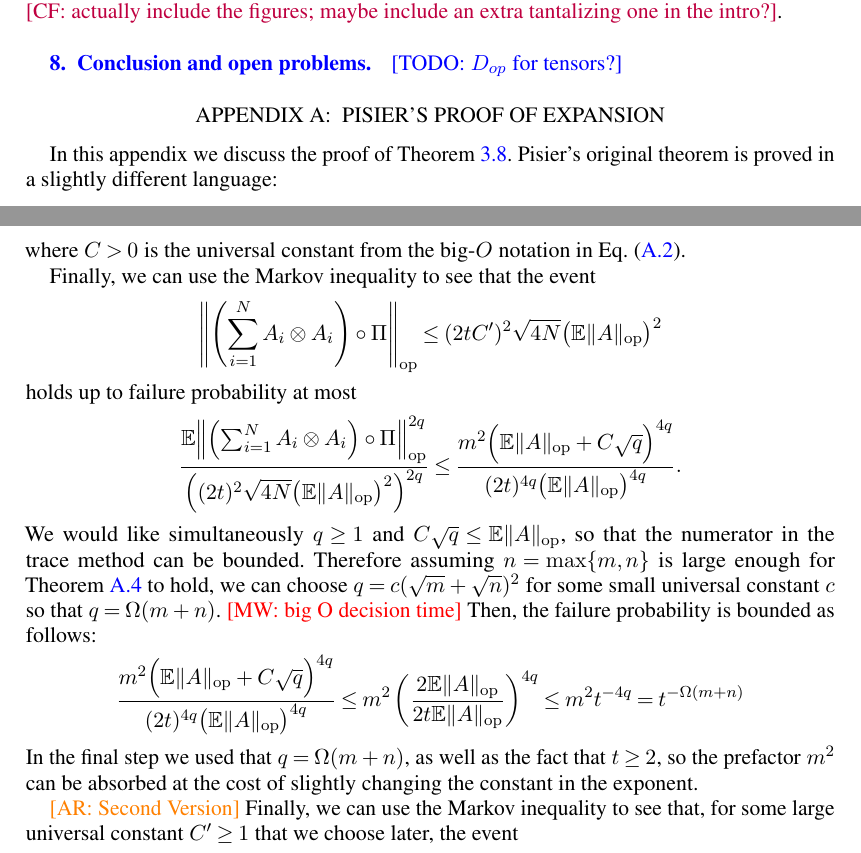
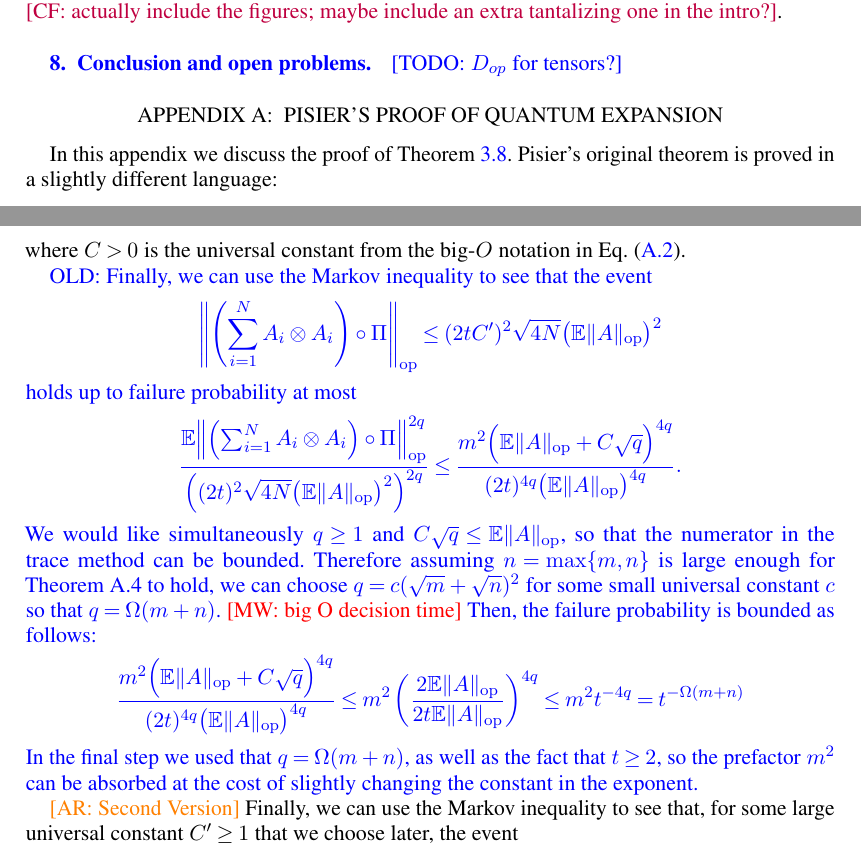
Before and after one commit to colefranks/MatrixNormalShrinkFlop, a LaTeX document (tensor-mle.tex): two parts of pages 32 and 36 of 47, joined at a grey line, cut so that both start at the same text. Compiled offline with pdfLaTeX.

Commit message:
added blue

```diff
--- a/tensor-mle.tex
+++ b/tensor-mle.tex
@@ -2023,7 +2023,7 @@ We compare the performance of the estimator with Zhou's single step estimator \C
 \begin{appendix}
 
 %=============================================================================
-\section{Pisier's proof of expansion}\label{sec:pisier}
+\section{Pisier's proof of quantum expansion}\label{sec:pisier}
 %=============================================================================
 In this appendix we discuss the proof of \cref{thm:hess-pisier}.
 Pisier's original theorem is proved in a slightly different language:
@@ -2216,7 +2216,7 @@ Thus, using \cref{eq:symmetrization,eq:op vs 2q,thm:banach conc}, we obtain for
 \end{align*}
 where~$C>0$ is the universal constant from the big-$O$ notation in \cref{eq:conc via moments}.
 
-Finally, we can use the Markov inequality to see that the event
+\textcolor{blue}{OLD: Finally, we can use the Markov inequality to see that the event
 \begin{align*}
   \norm*{\left(\sum_{i=1}^N A_i \otimes A_i \right) \circ \Pi}_{\op} \leq (2 t C')^2 \sqrt{4 N} \bigl( \E \norm{A}_{\op} \bigr)^2
 \end{align*}
@@ -2238,7 +2238,7 @@ m^2 \left( \frac{2 \E\norm A_{\op}}{2 t \E\norm A_{\op}} \right)^{4q}
 \leq m^2 t^{-4q}
 = t^{-\Omega(m+n)}
 \end{align*}
-In the final step we used that $q = \Omega(m + n)$, as well as the fact that $t \geq 2$, so the prefactor $m^{2}$ can be absorbed at the cost of slightly changing the constant in the exponent.
+In the final step we used that $q = \Omega(m + n)$, as well as the fact that $t \geq 2$, so the prefactor $m^{2}$ can be absorbed at the cost of slightly changing the constant in the exponent. }
 
 \AR{Second Version} Finally, we can use the Markov inequality to see that, for some large universal constant $C' \geq 1$ that we choose later, the event
 \begin{align*}
```
